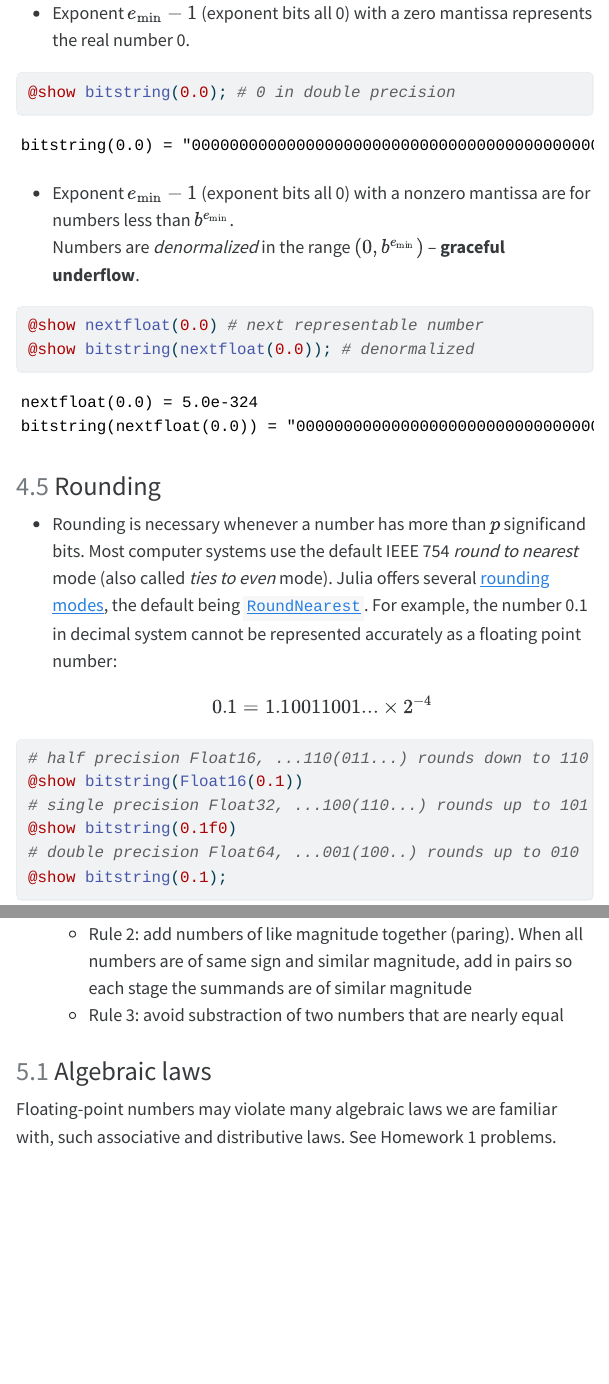
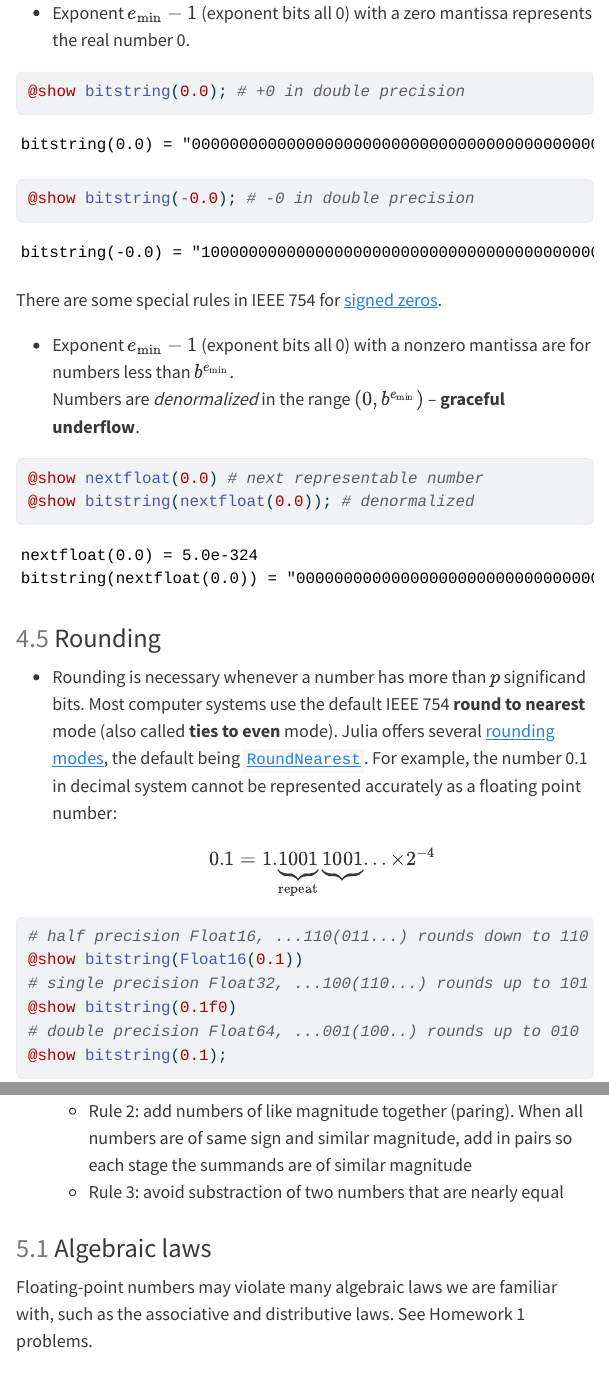
Before and after one commit to ucla-biostat-257/2023spring, a Quarto document (slides/06-arith/arith.qmd): the page in a window 1100 px wide, from 13130 px down before the commit and from 13380 px down after it, so that both start at the same text, and a second part further down, joined at a grey line. The pictures show the output file slides/06-arith/arith.html that the author committed with the source, opened offline; menus at the side of the page are left out; long lines of code are wrapped.

Commit message:
minor edits

````diff
--- a/slides/06-arith/arith.qmd
+++ b/slides/06-arith/arith.qmd
@@ -350,8 +350,14 @@ println("Half precision:")
 - Exponent $e_{\min}-1$ (exponent bits all 0) with a zero mantissa represents the real number 0.
 
 ```{julia}
-@show bitstring(0.0); # 0 in double precision
+@show bitstring(0.0); # +0 in double precision
 ```
+
+```{julia}
+@show bitstring(-0.0); # -0 in double precision
+```
+
+There are some special rules in IEEE 754 for [signed zeros](https://en.wikipedia.org/wiki/Signed_zero).
 
 - Exponent $e_{\min}-1$ (exponent bits all 0) with a nonzero mantissa are for numbers less than $b^{e_{\min}}$.
     Numbers are _denormalized_ in the range $(0,b^{e_{\min}})$ -- **graceful underflow**.
@@ -363,8 +369,8 @@ println("Half precision:")
 
 ### Rounding
 
-* Rounding is necessary whenever a number has more than $p$ significand bits. Most computer systems use the default IEEE 754 _round to nearest_ mode (also called _ties to even_ mode). Julia offers several [rounding modes](https://docs.julialang.org/en/v1/base/math/#Base.Rounding.RoundingMode), the default being [`RoundNearest`](https://docs.julialang.org/en/v1/base/math/#Base.Rounding.RoundNearest). For example, the number 0.1 in decimal system cannot be represented accurately as a floating point number:
-$$ 0.1 = 1.10011001... \times 2^{-4} $$
+* Rounding is necessary whenever a number has more than $p$ significand bits. Most computer systems use the default IEEE 754 **round to nearest** mode (also called **ties to even** mode). Julia offers several [rounding modes](https://docs.julialang.org/en/v1/base/math/#Base.Rounding.RoundingMode), the default being [`RoundNearest`](https://docs.julialang.org/en/v1/base/math/#Base.Rounding.RoundNearest). For example, the number 0.1 in decimal system cannot be represented accurately as a floating point number:
+$$ 0.1 = 1.\underbrace{1001}_\text{repeat}\underbrace{1001}... \times 2^{-4} $$
 
 ```{julia}
 # half precision Float16, ...110(011...) rounds down to 110
@@ -496,7 +502,7 @@ b = 1.2345677f0
 
 ### Algebraic laws
 
-Floating-point numbers may violate many algebraic laws we are familiar with, such associative and distributive laws. See Homework 1 problems.
+Floating-point numbers may violate many algebraic laws we are familiar with, such as the associative and distributive laws. See Homework 1 problems.
 
 ## Further reading
 
````
Also changed, not shown: slides/06-arith/arith.html, 1 other file.
